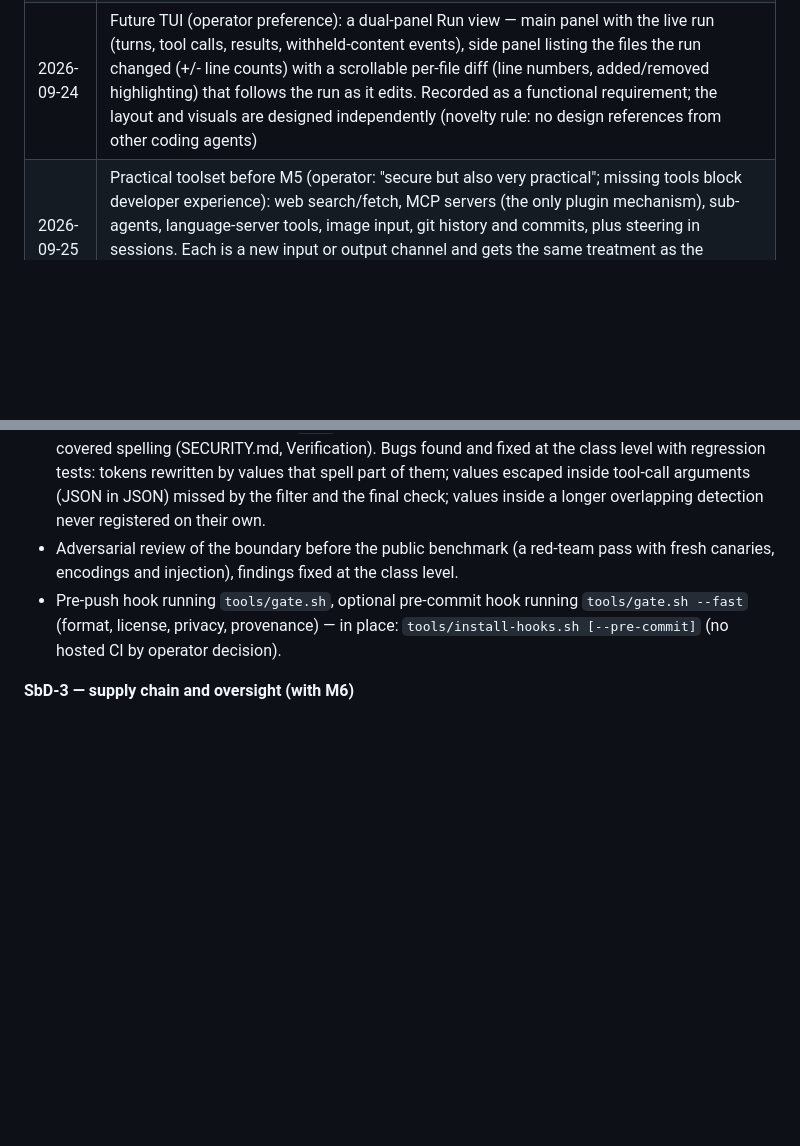
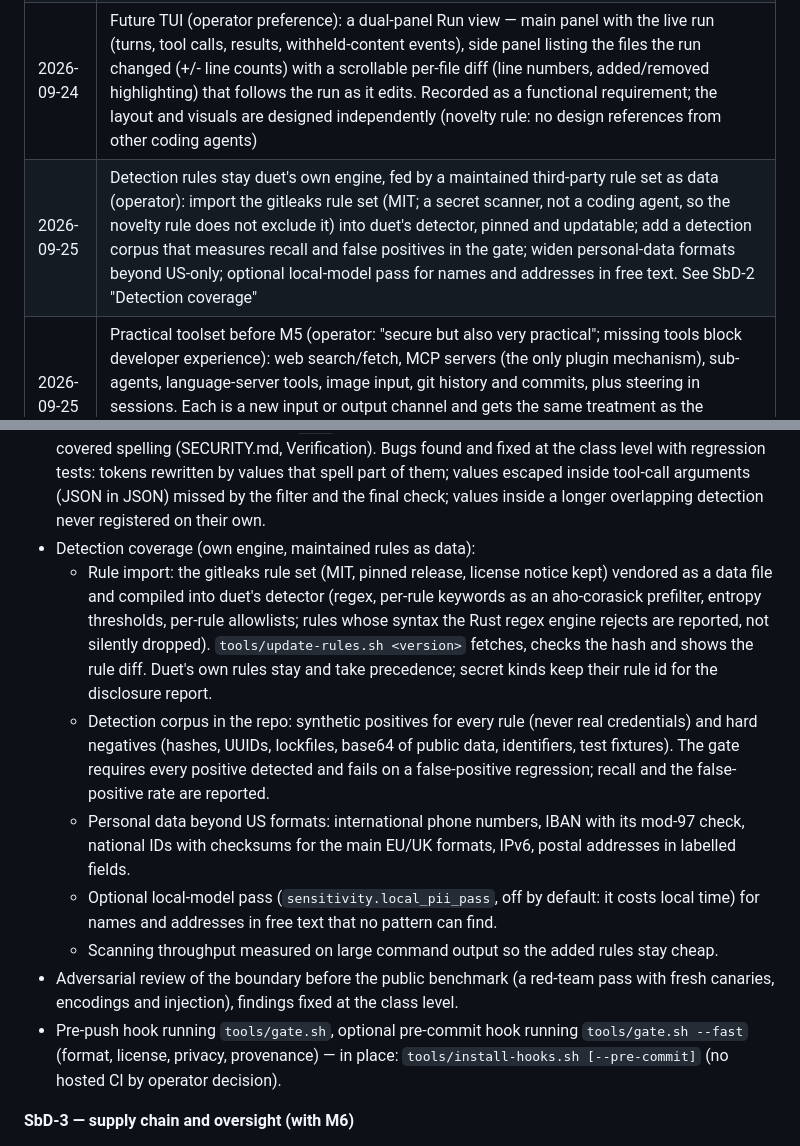
Before and after one commit to maximpri/duet, a Markdown page: docs/PLAN.md, 2 parts joined by grey strips. Drawn GitHub-style; blank space fills up the shorter version.

Commit message:
PLAN: detection coverage (maintained rule set, corpus, international formats) under SbD-2 (operator)
Co-Authored-By: Claude Opus 5.5 (1M context) <noreply@anthropic.com>

```diff
--- a/docs/PLAN.md
+++ b/docs/PLAN.md
@@ -65,6 +65,7 @@ v1 is frozen. It is used only as a source of the owner's own code to port, after
 | 2026-09-24 | Releases and SSH signing wait until the application is verified to work and meet its requirements (operator): acceptance first, then SbD-3 release signing is used |
 | 2026-09-24 | Live backend acceptance = the configured remote oMLX server (operator): it is verified live (doctor --online, micro-eval, all gate runs, hands-on acceptance); Ollama, LM Studio, llama.cpp, vLLM and mlx_lm.server stay verified against mock servers only, stated as such |
 | 2026-09-24 | Future TUI (operator preference): a dual-panel Run view — main panel with the live run (turns, tool calls, results, withheld-content events), side panel listing the files the run changed (+/- line counts) with a scrollable per-file diff (line numbers, added/removed highlighting) that follows the run as it edits. Recorded as a functional requirement; the layout and visuals are designed independently (novelty rule: no design references from other coding agents) |
+| 2026-09-25 | Detection rules stay duet's own engine, fed by a maintained third-party rule set as data (operator): import the gitleaks rule set (MIT; a secret scanner, not a coding agent, so the novelty rule does not exclude it) into duet's detector, pinned and updatable; add a detection corpus that measures recall and false positives in the gate; widen personal-data formats beyond US-only; optional local-model pass for names and addresses in free text. See SbD-2 "Detection coverage" |
 | 2026-09-25 | Practical toolset before M5 (operator: "secure but also very practical"; missing tools block developer experience): web search/fetch, MCP servers (the only plugin mechanism), sub-agents, language-server tools, image input, git history and commits, plus steering in sessions. Each is a new input or output channel and gets the same treatment as the existing tools: results through the boundary by trust class, outbound text checked, spawned processes sandboxed, every use audited, side effects behind the approval mode. See M5.1 |
 | 2026-09-25 | Interactive sessions before M5 (operator): duet must support coding in a conversation, not only one-shot tasks — `duet chat` and an input panel in the TUI Run view; follow-ups and corrections keep the context; duet may ask clarifying questions; review between steps with the diff panel. Same privacy engine, sandbox, audit and approval rules; user messages are sanitized like task text. Designed independently (novelty rule) |
 
@@ -325,6 +326,22 @@ proxy; a public threat model (`SECURITY.md`); cargo-deny (advisories, licenses,
   level with regression tests: tokens rewritten by values that spell part of them; values escaped
   inside tool-call arguments (JSON in JSON) missed by the filter and the final check; values inside
   a longer overlapping detection never registered on their own.
+- Detection coverage (own engine, maintained rules as data):
+  - Rule import: the gitleaks rule set (MIT, pinned release, license notice kept) vendored as a data
+    file and compiled into duet's detector (regex, per-rule keywords as an aho-corasick prefilter,
+    entropy thresholds, per-rule allowlists; rules whose syntax the Rust regex engine rejects are
+    reported, not silently dropped). `tools/update-rules.sh <version>` fetches, checks the hash and
+    shows the rule diff. Duet's own rules stay and take precedence; secret kinds keep their rule id
+    for the disclosure report.
+  - Detection corpus in the repo: synthetic positives for every rule (never real credentials) and
+    hard negatives (hashes, UUIDs, lockfiles, base64 of public data, identifiers, test fixtures).
+    The gate requires every positive detected and fails on a false-positive regression; recall and
+    the false-positive rate are reported.
+  - Personal data beyond US formats: international phone numbers, IBAN with its mod-97 check,
+    national IDs with checksums for the main EU/UK formats, IPv6, postal addresses in labelled fields.
+  - Optional local-model pass (`sensitivity.local_pii_pass`, off by default: it costs local time) for
+    names and addresses in free text that no pattern can find.
+  - Scanning throughput measured on large command output so the added rules stay cheap.
 - Adversarial review of the boundary before the public benchmark (a red-team pass with fresh canaries,
   encodings and injection), findings fixed at the class level.
 - Pre-push hook running `tools/gate.sh`, optional pre-commit hook running `tools/gate.sh --fast`
```
